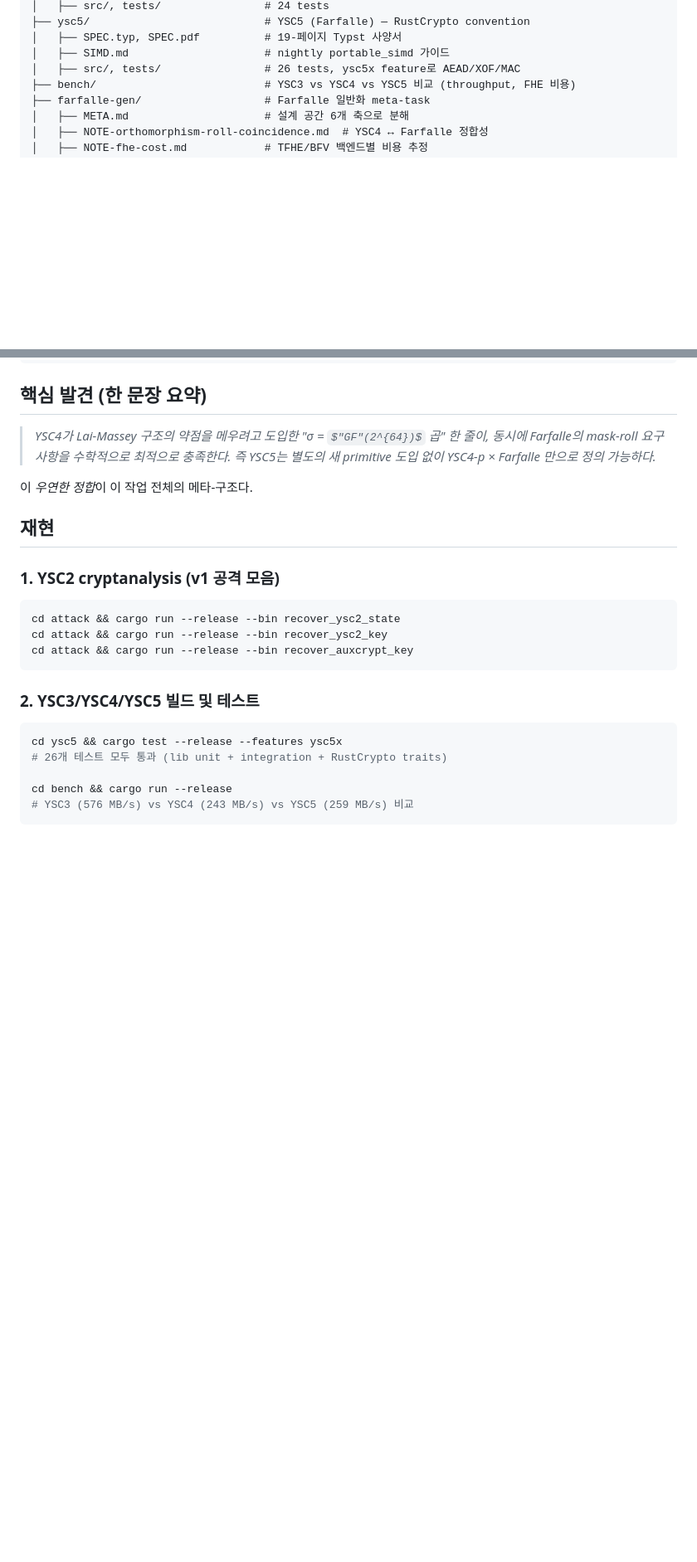
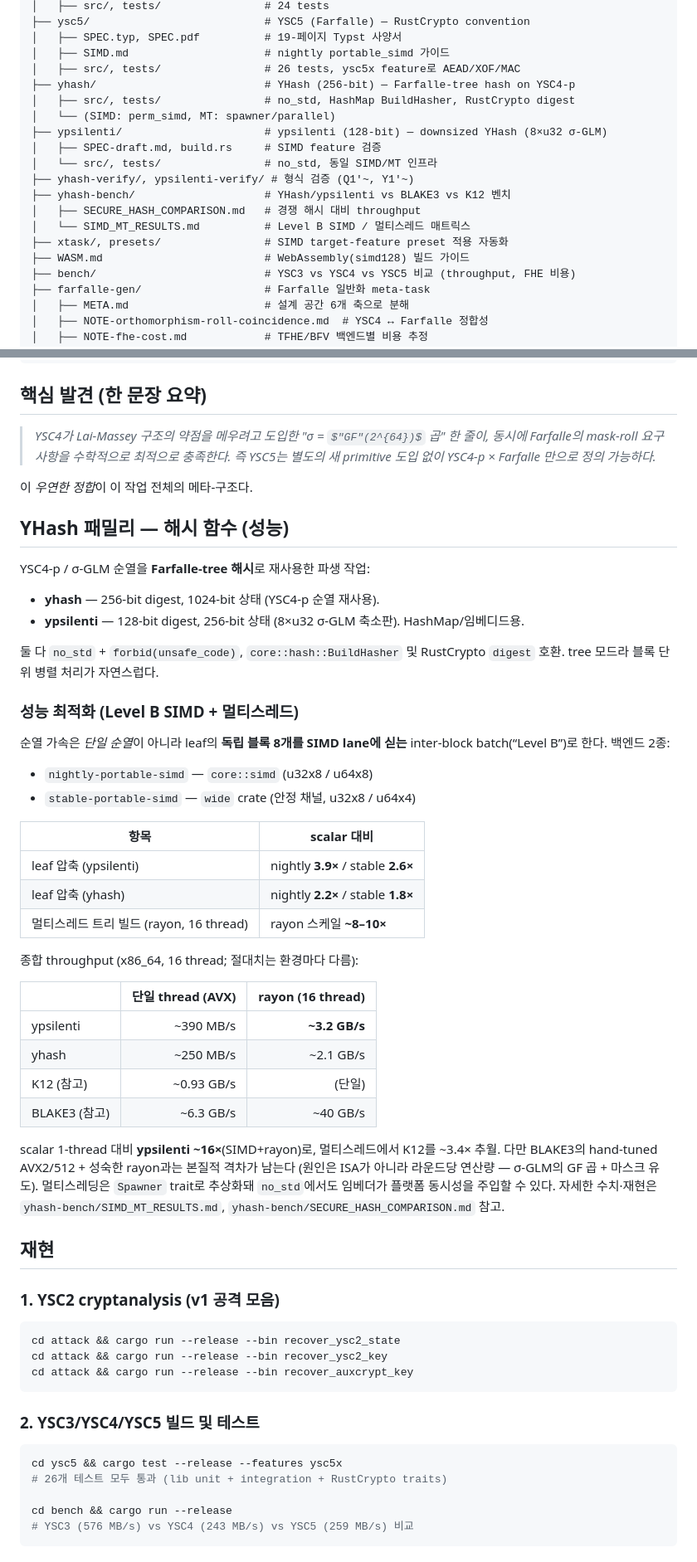
Before and after one commit to newsniper-org/cryptanalysis, a Markdown page: README.md, 2 parts joined by grey strips. Shown at 83% size. GitHub-like rendering; some formulas as TeX source; blank space fills up the shorter version.

```diff
--- a/README.md
+++ b/README.md
@@ -44,6 +44,18 @@ cryptanalysis/
 │   ├── SPEC.typ, SPEC.pdf          # 19-페이지 Typst 사양서
 │   ├── SIMD.md                     # nightly portable_simd 가이드
 │   ├── src/, tests/                # 26 tests, ysc5x feature로 AEAD/XOF/MAC
+├── yhash/                          # YHash (256-bit) — Farfalle-tree hash on YSC4-p
+│   ├── src/, tests/                # no_std, HashMap BuildHasher, RustCrypto digest
+│   └── (SIMD: perm_simd, MT: spawner/parallel)
+├── ypsilenti/                      # ypsilenti (128-bit) — downsized YHash (8×u32 σ-GLM)
+│   ├── SPEC-draft.md, build.rs     # SIMD feature 검증
+│   └── src/, tests/                # no_std, 동일 SIMD/MT 인프라
+├── yhash-verify/, ypsilenti-verify/ # 형식 검증 (Q1'~, Y1'~)
+├── yhash-bench/                    # YHash/ypsilenti vs BLAKE3 vs K12 벤치
+│   ├── SECURE_HASH_COMPARISON.md   # 경쟁 해시 대비 throughput
+│   └── SIMD_MT_RESULTS.md          # Level B SIMD / 멀티스레드 매트릭스
+├── xtask/, presets/                # SIMD target-feature preset 적용 자동화
+├── WASM.md                         # WebAssembly(simd128) 빌드 가이드
 ├── bench/                          # YSC3 vs YSC4 vs YSC5 비교 (throughput, FHE 비용)
 ├── farfalle-gen/                   # Farfalle 일반화 meta-task
 │   ├── META.md                     # 설계 공간 6개 축으로 분해
@@ -71,6 +83,46 @@ cryptanalysis/
 
 이 *우연한 정합*이 이 작업 전체의 메타-구조다.
 
+## YHash 패밀리 — 해시 함수 (성능)
+
+YSC4-p / σ-GLM 순열을 **Farfalle-tree 해시**로 재사용한 파생 작업:
+
+- **yhash** — 256-bit digest, 1024-bit 상태 (YSC4-p 순열 재사용).
+- **ypsilenti** — 128-bit digest, 256-bit 상태 (8×u32 σ-GLM 축소판). HashMap/임베디드용.
+
+둘 다 `no_std` + `forbid(unsafe_code)`, `core::hash::BuildHasher` 및 RustCrypto
+`digest` 호환. tree 모드라 블록 단위 병렬 처리가 자연스럽다.
+
+### 성능 최적화 (Level B SIMD + 멀티스레드)
+
+순열 가속은 *단일 순열*이 아니라 leaf의 **독립 블록 8개를 SIMD lane에 싣는**
+inter-block batch(“Level B”)로 한다. 백엔드 2종:
+
+- `nightly-portable-simd` — `core::simd` (u32x8 / u64x8)
+- `stable-portable-simd` — `wide` crate (안정 채널, u32x8 / u64x4)
+
+| 항목 | scalar 대비 |
+|------|------------|
+| leaf 압축 (ypsilenti) | nightly **3.9×** / stable **2.6×** |
+| leaf 압축 (yhash) | nightly **2.2×** / stable **1.8×** |
+| 멀티스레드 트리 빌드 (rayon, 16 thread) | rayon 스케일 **~8–10×** |
+
+종합 throughput (x86_64, 16 thread; 절대치는 환경마다 다름):
+
+| | 단일 thread (AVX) | rayon (16 thread) |
+|------|------:|------:|
+| ypsilenti | ~390 MB/s | **~3.2 GB/s** |
+| yhash | ~250 MB/s | ~2.1 GB/s |
+| K12 (참고) | ~0.93 GB/s | (단일) |
+| BLAKE3 (참고) | ~6.3 GB/s | ~40 GB/s |
+
+scalar 1-thread 대비 **ypsilenti ~16×**(SIMD+rayon)로, 멀티스레드에서 K12를
+~3.4× 추월. 다만 BLAKE3의 hand-tuned AVX2/512 + 성숙한 rayon과는 본질적 격차가
+남는다 (원인은 ISA가 아니라 라운드당 연산량 — σ-GLM의 GF 곱 + 마스크 유도).
+멀티스레딩은 `Spawner` trait로 추상화돼 `no_std`에서도 임베더가 플랫폼 동시성을
+주입할 수 있다. 자세한 수치·재현은 `yhash-bench/SIMD_MT_RESULTS.md`,
+`yhash-bench/SECURE_HASH_COMPARISON.md` 참고.
+
 ## 재현
 
 ### 1. YSC2 cryptanalysis (v1 공격 모음)
```
Also changed, not shown: other parts of README.md (+20 -2 lines), REPORT.md (+26 -1 lines).
